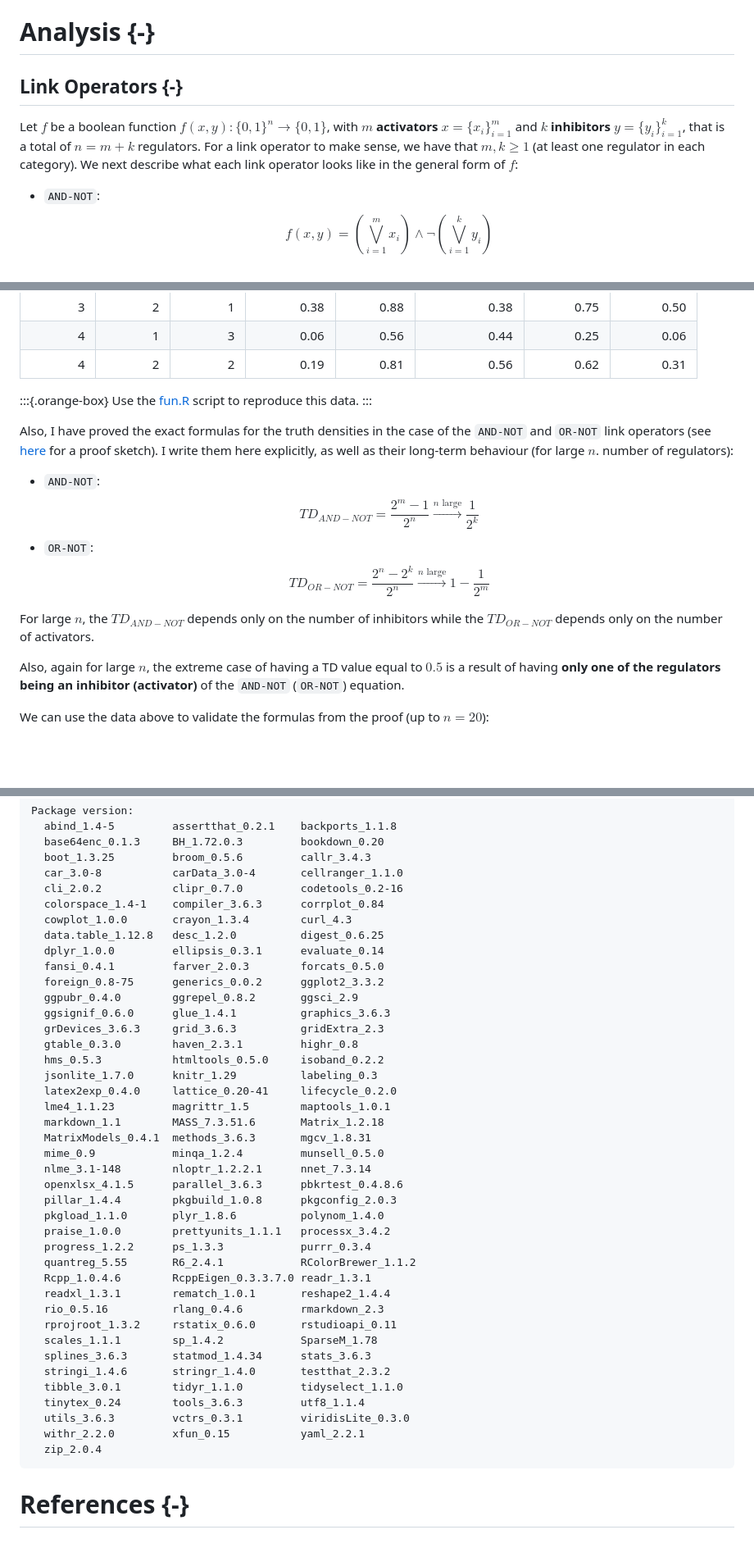
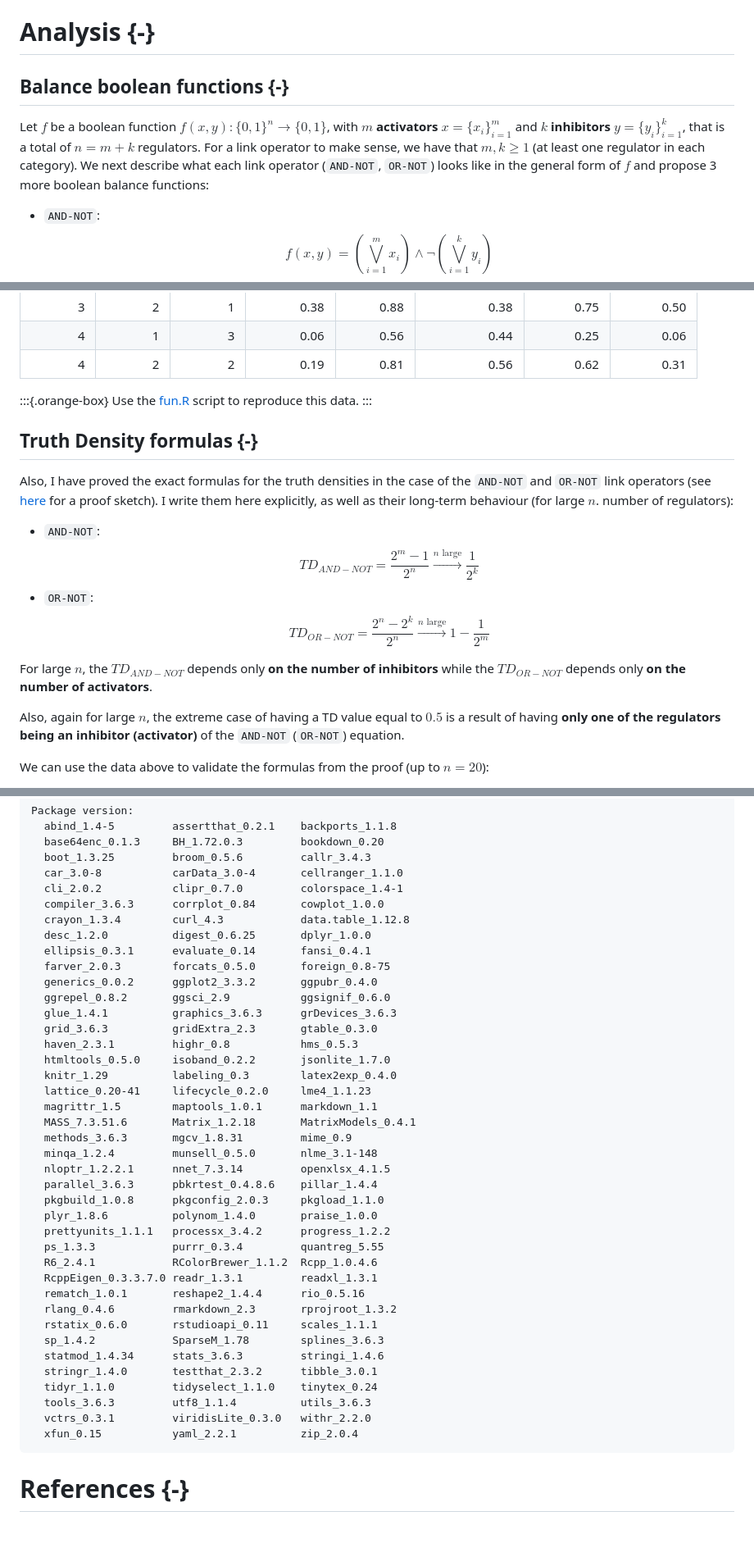
Before and after one commit to druglogics/bool-param-maps, a Markdown page: docs/index.md, 3 parts joined by grey strips. Shown: that part at 82% size. Drawn GitHub-style; blank space fills up the shorter version.

````diff
--- a/docs/index.md
+++ b/docs/index.md
@@ -30,11 +30,11 @@ library(ggpubr)
 
 # Analysis {-}
 
-## Link Operators {-}
+## Balance boolean functions {-}
 
 Let $f$ be a boolean function $f(x,y):\{0,1\}^n \rightarrow \{0,1\}$, with $m$ **activators** $x=\{x_i\}_{i=1}^{m}$ and $k$ **inhibitors** $y=\{y_i\}_{i=1}^{k}$, that is a total of $n=m+k$ regulators.
 For a link operator to make sense, we have that $m,k \ge 1$ (at least one regulator in each category).
-We next describe what each link operator looks like in the general form of $f$:
+We next describe what each link operator (`AND-NOT`, `OR-NOT`) looks like in the general form of $f$ and propose 3 more boolean balance functions:
 
 - `AND-NOT`: $$f(x,y) = \left(\bigvee_{i=1}^{m} x_i\right) \land \lnot \left(\bigvee_{i=1}^{k} y_i\right)$$
 - `OR-NOT`: $$f(x,y) = \left(\bigvee_{i=1}^{m} x_i\right) \lor \lnot \left(\bigvee_{i=1}^{k} y_i\right)$$
@@ -83,13 +85,15 @@ Table: (\#tab:load-data)Thuth Density Data
 Use the [fun.R](https://github.com/bblodfon/balance-paper/blob/master/fun.R) script to reproduce this data.
 :::
 
+## Truth Density formulas {-}
+
 Also, I have proved the exact formulas for the truth densities in the case of the `AND-NOT` and `OR-NOT` link operators (see [here](http://tiny.cc/link-proofs) for a proof sketch).
 I write them here explicitly, as well as their long-term behaviour (for large $n$. number of regulators):
 
 - `AND-NOT`: $$TD_{AND-NOT}=\frac{2^m-1}{2^n} \xrightarrow{n \text{ large}} \frac{1}{2^k}$$
 - `OR-NOT`:  $$TD_{OR-NOT}=\frac{2^n-2^k}{2^n} \xrightarrow{n \text{ large}} 1-\frac{1}{2^m}$$
 
-For large $n$, the $TD_{AND-NOT}$ depends only on the number of inhibitors while the $TD_{OR-NOT}$ depends only on the number of activators.
+For large $n$, the $TD_{AND-NOT}$ depends only **on the number of inhibitors** while the $TD_{OR-NOT}$ depends only **on the number of activators**.
 
 Also, again for large $n$, the extreme case of having a TD value equal to $0.5$ is a result of having **only one of the regulators being an inhibitor (activator)** of the `AND-NOT` (`OR-NOT`) equation.
 
@@ -251,43 +326,42 @@ Package version:
   base64enc_0.1.3     BH_1.72.0.3         bookdown_0.20
   boot_1.3.25         broom_0.5.6         callr_3.4.3
   car_3.0-8           carData_3.0-4       cellranger_1.1.0
-  cli_2.0.2           clipr_0.7.0         codetools_0.2-16
-  colorspace_1.4-1    compiler_3.6.3      corrplot_0.84
-  cowplot_1.0.0       crayon_1.3.4        curl_4.3
-  data.table_1.12.8   desc_1.2.0          digest_0.6.25
-  dplyr_1.0.0         ellipsis_0.3.1      evaluate_0.14
-  fansi_0.4.1         farver_2.0.3        forcats_0.5.0
-  foreign_0.8-75      generics_0.0.2      ggplot2_3.3.2
-  ggpubr_0.4.0        ggrepel_0.8.2       ggsci_2.9
-  ggsignif_0.6.0      glue_1.4.1          graphics_3.6.3
-  grDevices_3.6.3     grid_3.6.3          gridExtra_2.3
-  gtable_0.3.0        haven_2.3.1         highr_0.8
-  hms_0.5.3           htmltools_0.5.0     isoband_0.2.2
-  jsonlite_1.7.0      knitr_1.29          labeling_0.3
-  latex2exp_0.4.0     lattice_0.20-41     lifecycle_0.2.0
-  lme4_1.1.23         magrittr_1.5        maptools_1.0.1
-  markdown_1.1        MASS_7.3.51.6       Matrix_1.2.18
-  MatrixModels_0.4.1  methods_3.6.3       mgcv_1.8.31
-  mime_0.9            minqa_1.2.4         munsell_0.5.0
-  nlme_3.1-148        nloptr_1.2.2.1      nnet_7.3.14
-  openxlsx_4.1.5      parallel_3.6.3      pbkrtest_0.4.8.6
-  pillar_1.4.4        pkgbuild_1.0.8      pkgconfig_2.0.3
-  pkgload_1.1.0       plyr_1.8.6          polynom_1.4.0
-  praise_1.0.0        prettyunits_1.1.1   processx_3.4.2
-  progress_1.2.2      ps_1.3.3            purrr_0.3.4
-  quantreg_5.55       R6_2.4.1            RColorBrewer_1.1.2
-  Rcpp_1.0.4.6        RcppEigen_0.3.3.7.0 readr_1.3.1
-  readxl_1.3.1        rematch_1.0.1       reshape2_1.4.4
-  rio_0.5.16          rlang_0.4.6         rmarkdown_2.3
-  rprojroot_1.3.2     rstatix_0.6.0       rstudioapi_0.11
-  scales_1.1.1        sp_1.4.2            SparseM_1.78
-  splines_3.6.3       statmod_1.4.34      stats_3.6.3
-  stringi_1.4.6       stringr_1.4.0       testthat_2.3.2
-  tibble_3.0.1        tidyr_1.1.0         tidyselect_1.1.0
-  tinytex_0.24        tools_3.6.3         utf8_1.1.4
-  utils_3.6.3         vctrs_0.3.1         viridisLite_0.3.0
-  withr_2.2.0         xfun_0.15           yaml_2.2.1
-  zip_2.0.4
+  cli_2.0.2           clipr_0.7.0         colorspace_1.4-1
+  compiler_3.6.3      corrplot_0.84       cowplot_1.0.0
+  crayon_1.3.4        curl_4.3            data.table_1.12.8
+  desc_1.2.0          digest_0.6.25       dplyr_1.0.0
+  ellipsis_0.3.1      evaluate_0.14       fansi_0.4.1
+  farver_2.0.3        forcats_0.5.0       foreign_0.8-75
+  generics_0.0.2      ggplot2_3.3.2       ggpubr_0.4.0
+  ggrepel_0.8.2       ggsci_2.9           ggsignif_0.6.0
+  glue_1.4.1          graphics_3.6.3      grDevices_3.6.3
+  grid_3.6.3          gridExtra_2.3       gtable_0.3.0
+  haven_2.3.1         highr_0.8           hms_0.5.3
+  htmltools_0.5.0     isoband_0.2.2       jsonlite_1.7.0
+  knitr_1.29          labeling_0.3        latex2exp_0.4.0
+  lattice_0.20-41     lifecycle_0.2.0     lme4_1.1.23
+  magrittr_1.5        maptools_1.0.1      markdown_1.1
+  MASS_7.3.51.6       Matrix_1.2.18       MatrixModels_0.4.1
+  methods_3.6.3       mgcv_1.8.31         mime_0.9
+  minqa_1.2.4         munsell_0.5.0       nlme_3.1-148
+  nloptr_1.2.2.1      nnet_7.3.14         openxlsx_4.1.5
+  parallel_3.6.3      pbkrtest_0.4.8.6    pillar_1.4.4
+  pkgbuild_1.0.8      pkgconfig_2.0.3     pkgload_1.1.0
+  plyr_1.8.6          polynom_1.4.0       praise_1.0.0
+  prettyunits_1.1.1   processx_3.4.2      progress_1.2.2
+  ps_1.3.3            purrr_0.3.4         quantreg_5.55
+  R6_2.4.1            RColorBrewer_1.1.2  Rcpp_1.0.4.6
+  RcppEigen_0.3.3.7.0 readr_1.3.1         readxl_1.3.1
+  rematch_1.0.1       reshape2_1.4.4      rio_0.5.16
+  rlang_0.4.6         rmarkdown_2.3       rprojroot_1.3.2
+  rstatix_0.6.0       rstudioapi_0.11     scales_1.1.1
+  sp_1.4.2            SparseM_1.78        splines_3.6.3
+  statmod_1.4.34      stats_3.6.3         stringi_1.4.6
+  stringr_1.4.0       testthat_2.3.2      tibble_3.0.1
+  tidyr_1.1.0         tidyselect_1.1.0    tinytex_0.24
+  tools_3.6.3         utf8_1.1.4          utils_3.6.3
+  vctrs_0.3.1         viridisLite_0.3.0   withr_2.2.0
+  xfun_0.15           yaml_2.2.1          zip_2.0.4
 ```
 
 # References {-}
````
Also changed, not shown: other parts of docs/index.md (+76 -3 lines), docs/index_files/figure-html/and-not-reg-plot-1.png (added), docs/index_files/figure-html/and-not-reg-plot-2.png (added), docs/index_files/figure-html/balanceOp1-reg-plot-1.png (added), docs/index_files/figure-html/balanceOp1-reg-plot-2.png (added), docs/index_files/figure-html/or-not-reg-plot-1.png (added), docs/index_files/figure-html/or-not-reg-plot-2.png (added), 2 other files.
